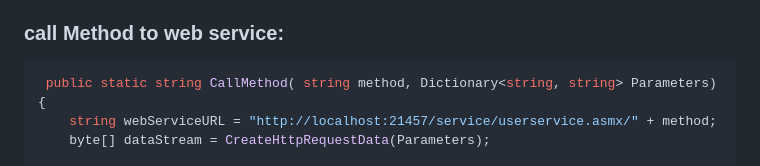
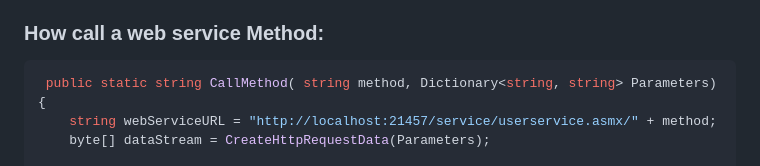
Before and after one commit to soheilasadeghian/Appinno, a Markdown page: README.md, the part around the change. GitHub-like rendering.

````diff
--- a/README.md
+++ b/README.md
@@ -32,7 +32,7 @@ This repository (Appinno) includes two projects:
 3. Execute (F5) to run. Browser will show Homepage of website.(the picture of homepage is end of this readme)<br/>
 
 
-### call Method to web service:
+### How call a web service Method:
 ```c#
  public static string CallMethod( string method, Dictionary<string, string> Parameters)
 {
````
